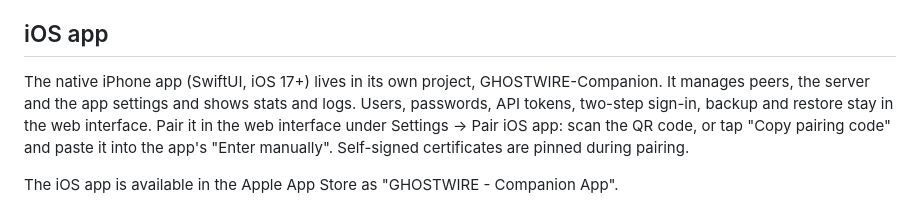
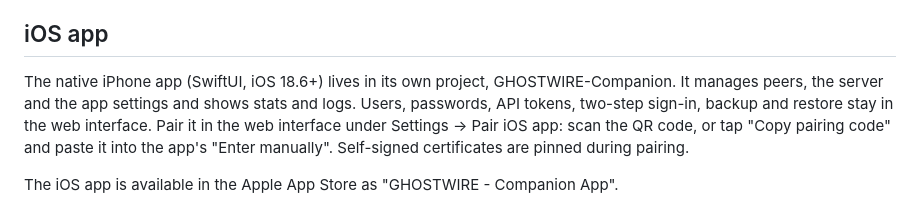
Before and after one commit to danielredetzke/GHOSTWIRE, a Markdown page: README.md, the part around the change. Rendered like a GitHub page.

Commit message:
README: iOS app needs iOS 18.6

```diff
--- a/README.md
+++ b/README.md
@@ -424,7 +424,7 @@ override a drop in another table, so if ufw or firewalld is active, allow UDP
 
 ## iOS app
 
-The native iPhone app (SwiftUI, iOS 17+) lives in its own project,
+The native iPhone app (SwiftUI, iOS 18.6+) lives in its own project,
 GHOSTWIRE-Companion. It manages peers, the server and the app settings and
 shows stats and logs. Users, passwords, API tokens, two-step sign-in, backup
 and restore stay in the web interface. Pair it in the web interface under
```
